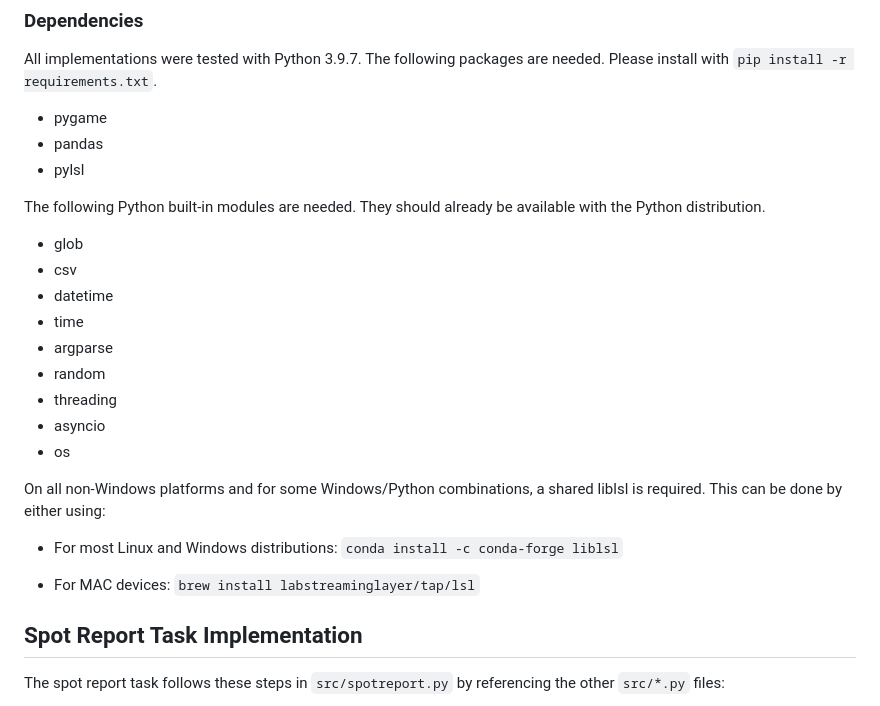
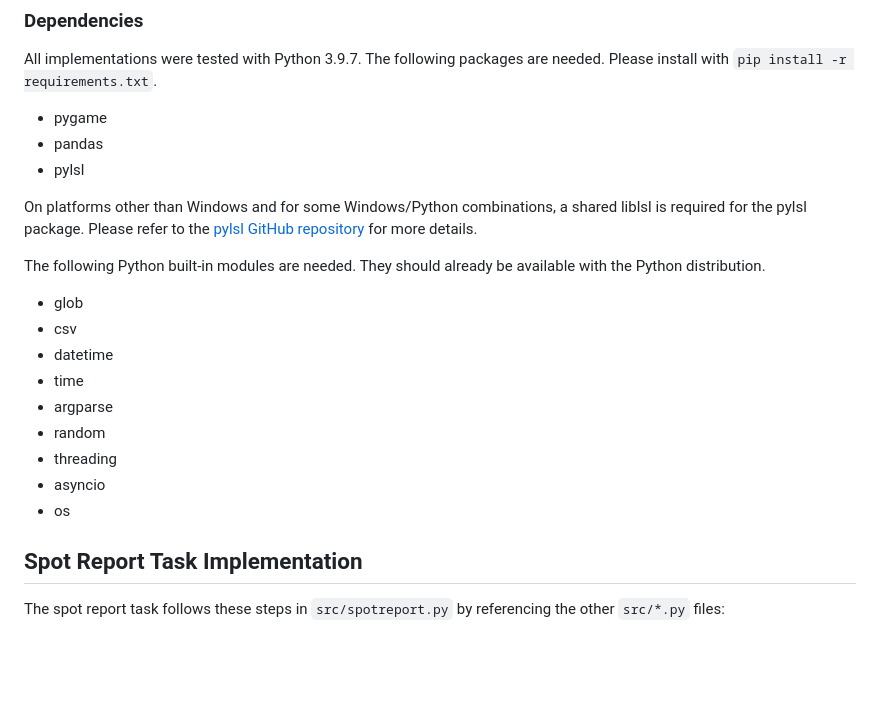
Before and after one commit to UMich-MAVRIC/SpotReport, a Markdown page: README.md, the part around the change. Rendered like a GitHub page; blank space fills up the shorter version.

```diff
--- a/README.md
+++ b/README.md
@@ -31,6 +31,8 @@ All implementations were tested with Python 3.9.7. The following packages are ne
 * pandas
 * pylsl
 
+On platforms other than Windows and for some Windows/Python combinations, a shared liblsl is required for the pylsl package. Please refer to the [pylsl GitHub repository](https://github.com/labstreaminglayer/pylsl) for more details.
+
 The following Python built-in modules are needed. They should already be available with the Python distribution.
 * glob
 * csv
@@ -41,12 +43,6 @@ The following Python built-in modules are needed. They should already be availab
 * threading
 * asyncio
 * os
-
-
-On all non-Windows platforms and for some Windows/Python combinations, a shared liblsl is required. This can be done by either using:
-* For most Linux and Windows distributions: `conda install -c conda-forge liblsl`
-
-* For MAC devices: `brew install labstreaminglayer/tap/lsl`
 
 
 
```
